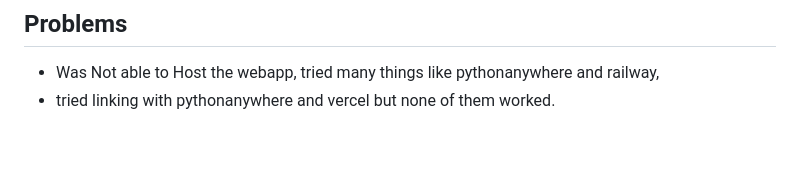
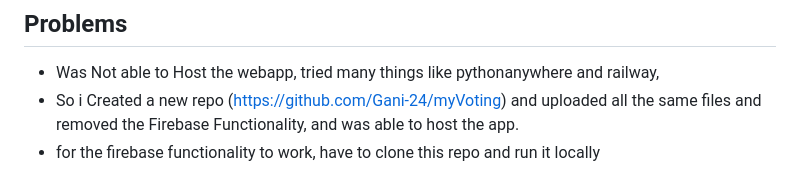
Before and after one commit to Gani-24/Voting-APP, a Markdown page: README.md, the part around the change. GitHub-like rendering; blank space fills up the shorter version.

```diff
--- a/README.md
+++ b/README.md
@@ -114,4 +114,5 @@ and go to the server given in the terminal
 
 ## Problems
 - Was Not able to Host the webapp, tried many things like pythonanywhere and railway,
-- tried linking with pythonanywhere and vercel but none of them worked.
+- So i Created a new repo (https://github.com/Gani-24/myVoting) and uploaded all the same files and removed the Firebase Functionality, and was able to host the app.
+- for the firebase functionality to work, have to clone this repo and run it locally
```
